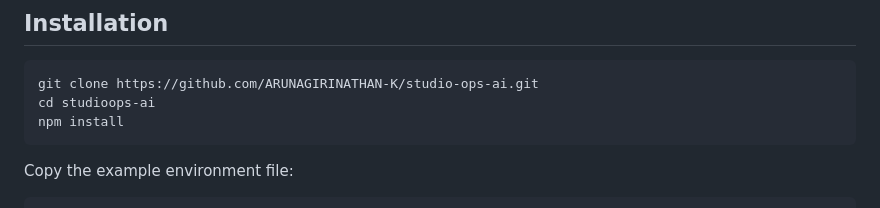
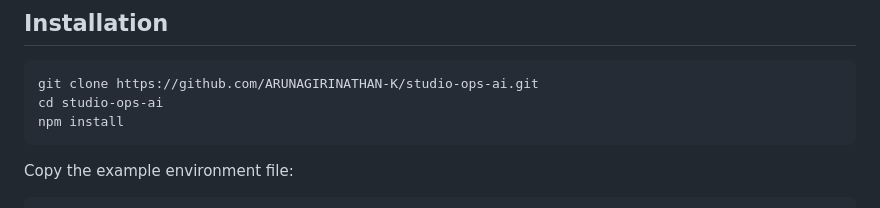
Before and after one commit to ARUNAGIRINATHAN-K/studio-ops-ai, a Markdown page: README.md, the part around the change. Drawn GitHub-style.

Commit message:
--update docs url

````diff
--- a/README.md
+++ b/README.md
@@ -79,7 +79,7 @@ The 3D campus exploration view supports:
 
 ```bash
 git clone https://github.com/ARUNAGIRINATHAN-K/studio-ops-ai.git
-cd studioops-ai
+cd studio-ops-ai
 npm install
 ```
 
````
